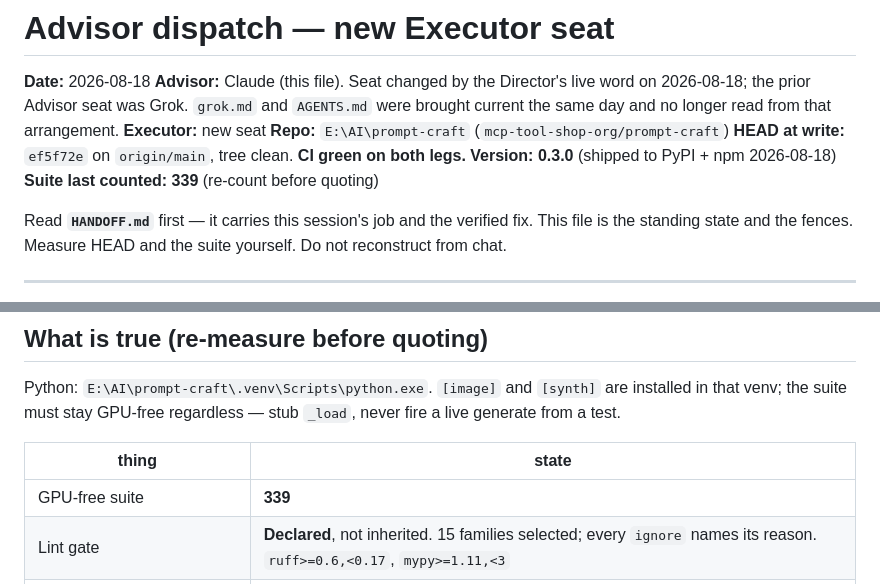
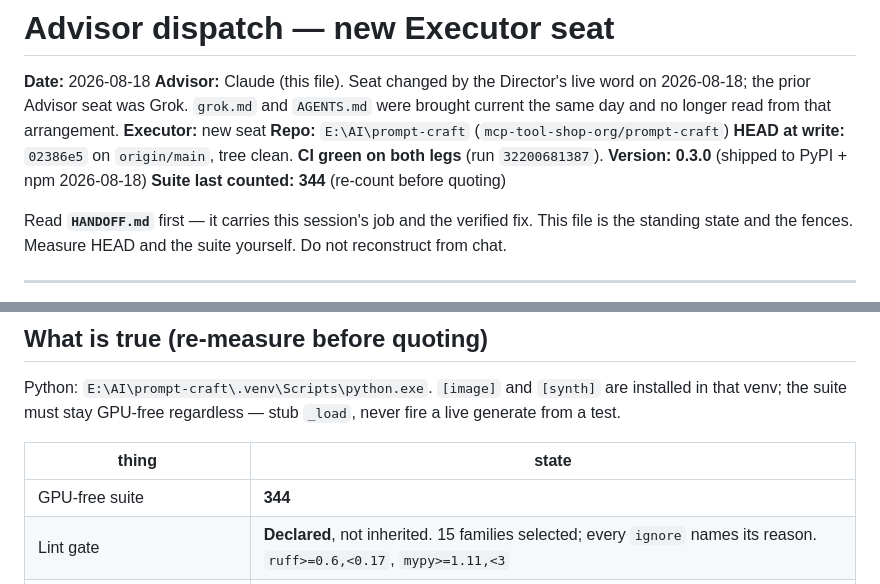
Before and after one commit to mcp-tool-shop-org/prompt-craft, a Markdown page: ADVISOR.md, 2 parts joined by grey strips. Drawn GitHub-style.

```diff
--- a/ADVISOR.md
+++ b/ADVISOR.md
@@ -6,9 +6,9 @@ the prior Advisor seat was Grok. `grok.md` and `AGENTS.md` were brought current
 day and no longer read from that arrangement.
 **Executor:** new seat
 **Repo:** `E:\AI\prompt-craft` (`mcp-tool-shop-org/prompt-craft`)
-**HEAD at write:** `ef5f72e` on `origin/main`, tree clean. **CI green on both legs.**
+**HEAD at write:** `02386e5` on `origin/main`, tree clean. **CI green on both legs** (run `32200681387`).
 **Version:** **0.3.0** (shipped to PyPI + npm 2026-08-18)
-**Suite last counted:** **339** (re-count before quoting)
+**Suite last counted:** **344** (re-count before quoting)
 
 Read **`HANDOFF.md`** first — it carries this session's job and the verified fix.
 This file is the standing state and the fences. Measure HEAD and the suite yourself.
@@ -53,7 +53,7 @@ fire a live generate from a test.
 
 | thing | state |
 |---|---|
-| GPU-free suite | **339** |
+| GPU-free suite | **344** |
 | Lint gate | **Declared**, not inherited. 15 families selected; every `ignore` names its reason. `ruff>=0.6,<0.17`, `mypy>=1.11,<3` |
 | CI | **green on both legs** (`ef5f72e`, run `32198885560`). Both land on setuptools 84.0.0; the visible skip table survives |
 | SDXL pose / IP-Adapter / LoRA / InstantID / inpaint | wired, fake-torch tested |
```
Also changed, not shown: HANDOFF.md (+38 -4 lines), grok.md (+7 -5 lines).
